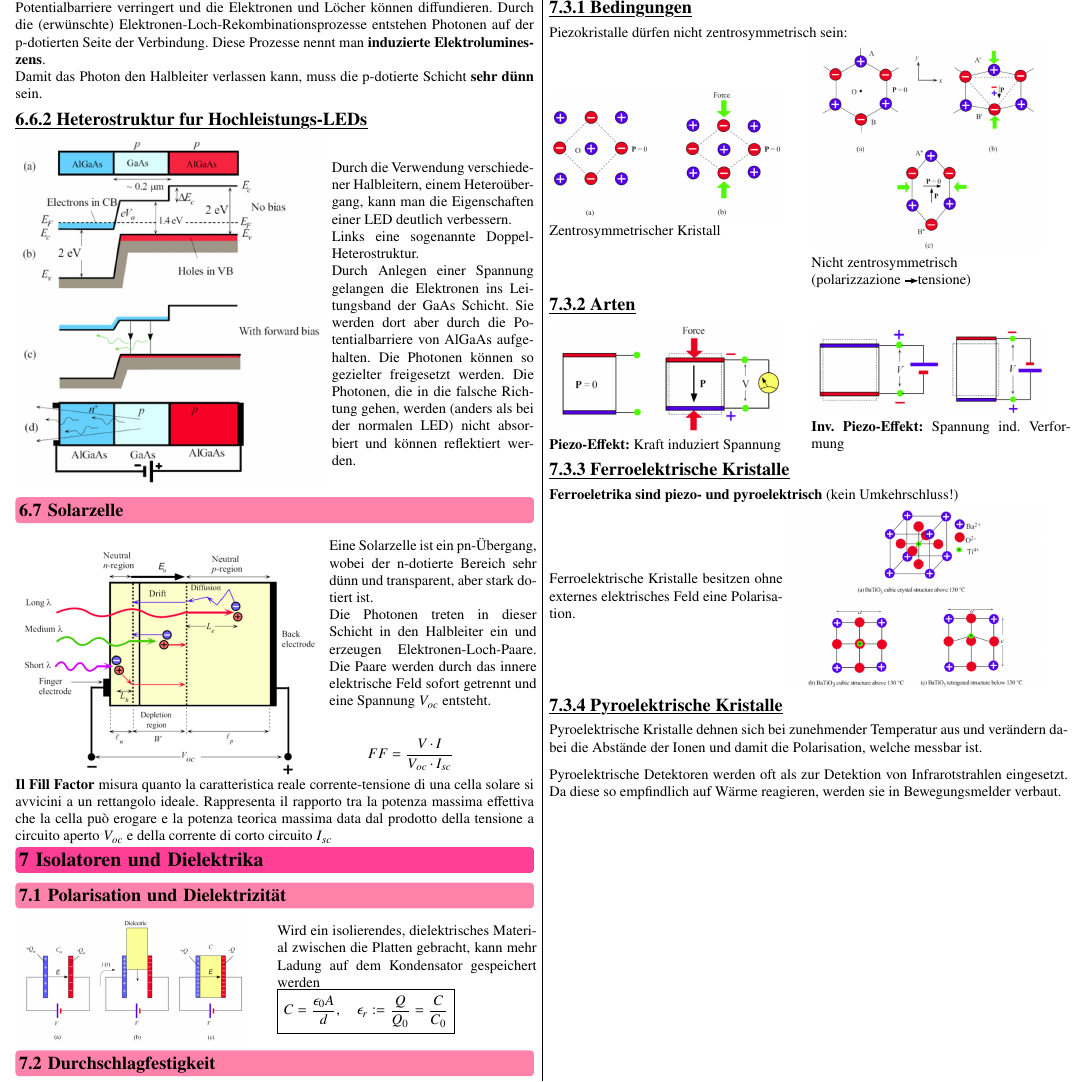
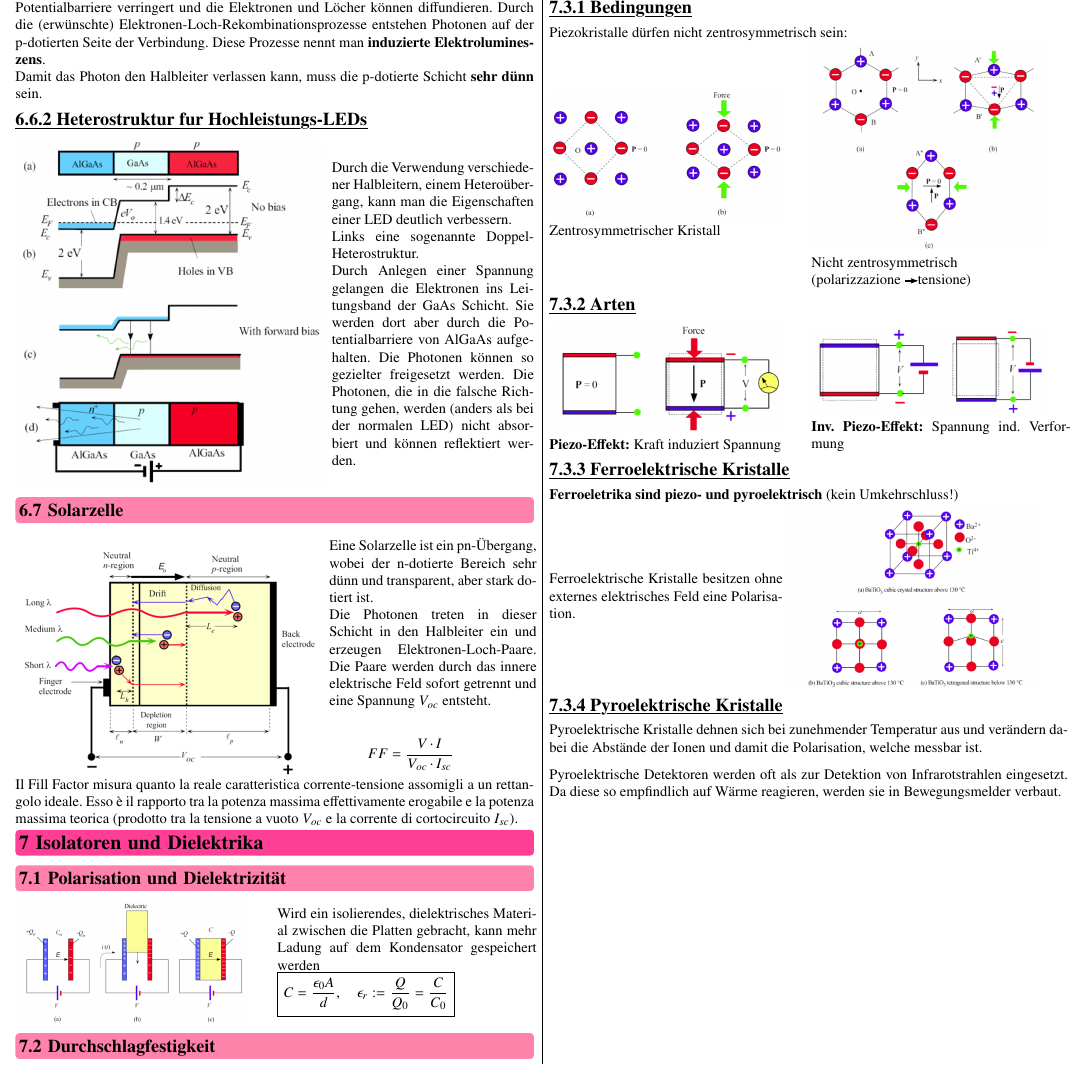
Before and after one commit to FlorianNaef/FS26, a LaTeX document (halbleiter-physik/Halbleiterphysik.tex, which reads halbleiter-physik/sections/06_Halbleiteranwendungen.tex): part of page 7 of 8, cut so that both start at the same text. Compiled offline with pdfLaTeX.

Commit message:
[skip ci] Auto-translate halbleiter-physik/sections/06_Halbleiteranwendungen.tex (German - Italian)

```diff
--- a/halbleiter-physik/sections/06_Halbleiteranwendungen.tex
+++ b/halbleiter-physik/sections/06_Halbleiteranwendungen.tex
@@ -184,7 +184,4 @@
 	\[FF = \frac{V \cdot I}{V_{oc} \cdot I_{sc}}\]
 \end{minipage}
 
-\textbf{Il Fill Factor} misura quanto la caratteristica reale corrente-tensione di una cella solare
-si avvicini a un rettangolo ideale. Rappresenta il rapporto tra la potenza massima
-effettiva che la cella può erogare e la potenza teorica massima data dal prodotto
-della tensione a circuito aperto $V_{oc}$ e della corrente di corto circuito $I_{sc}$
+Il Fill Factor misura quanto la reale caratteristica corrente-tensione assomigli a un rettangolo ideale. Esso è il rapporto tra la potenza massima effettivamente erogabile e la potenza massima teorica (prodotto tra la tensione a vuoto $V_{oc}$ e la corrente di cortocircuito $I_{sc}$).
```
